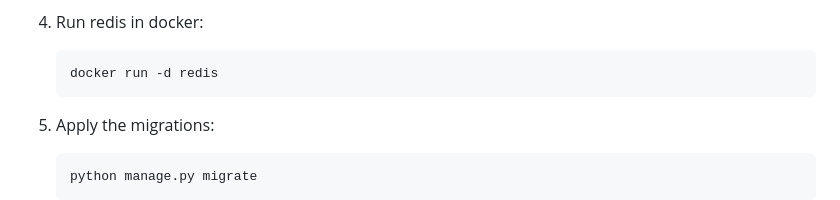
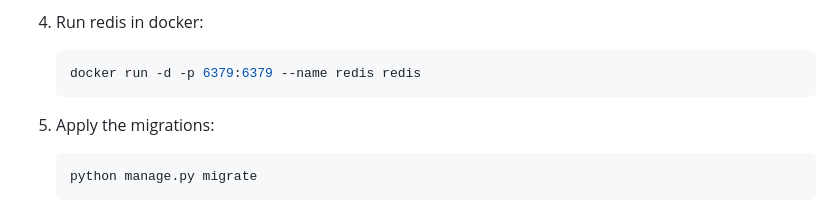
Before and after one commit to wojtaeek/boardish, a Markdown page: README.md, the part around the change. Rendered like a GitHub page.

````diff
--- a/README.md
+++ b/README.md
@@ -130,7 +130,7 @@ To run the project using Docker:
 4. Run redis in docker:
 
    ```sh
-   docker run -d redis
+   docker run -d -p 6379:6379 --name redis redis
    ```
 
 5. Apply the migrations:
````
